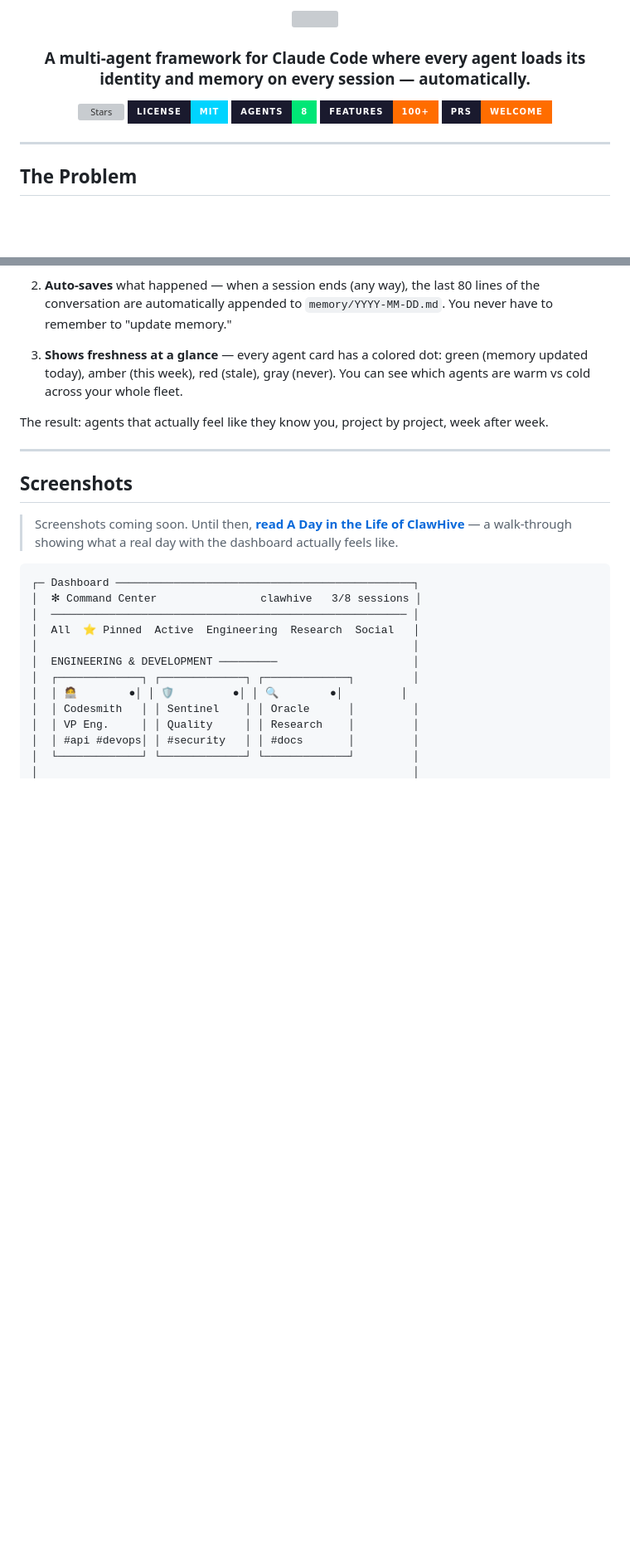
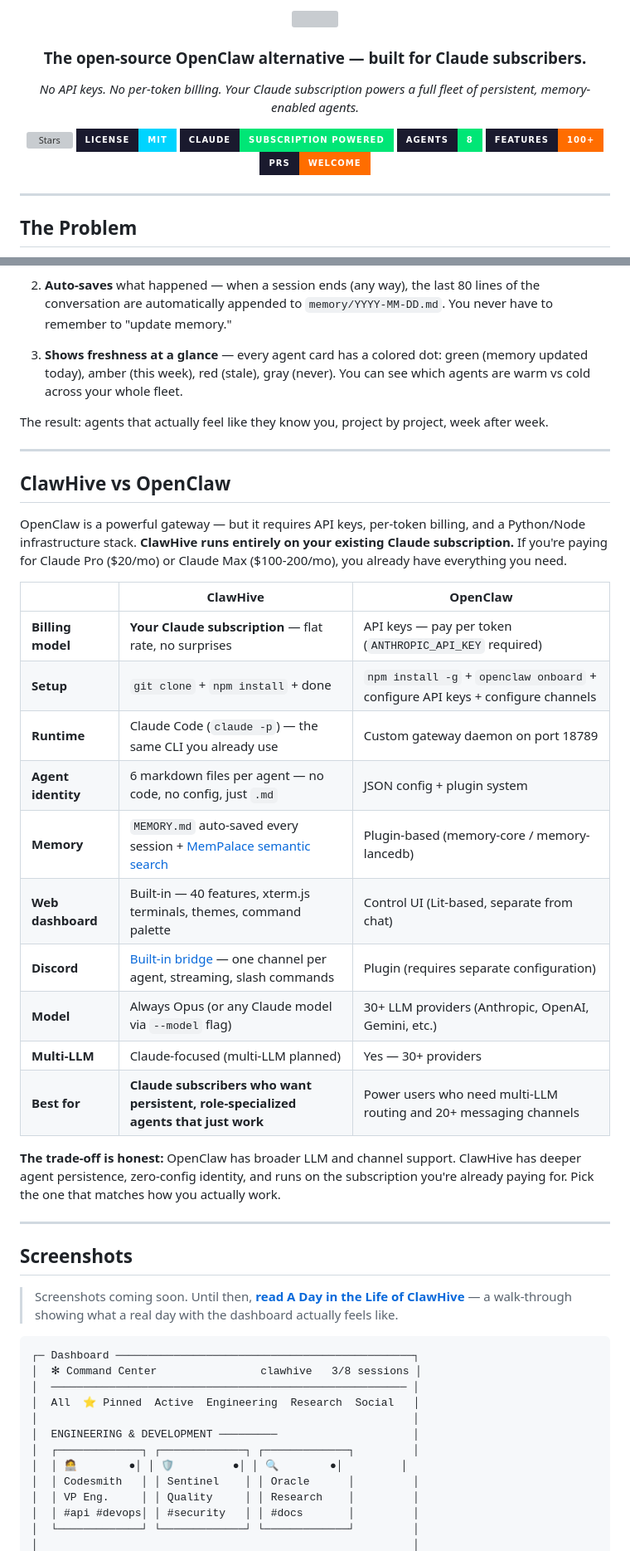
Before and after one commit to Source-Code-Alpha/ClawHive, a Markdown page: README.md, 2 parts joined by grey strips. Shown at 83% size. GitHub-like rendering; badges without logos; blank space fills up the shorter version; grey boxes are pictures that could not be loaded.

Commit message:
positioning: the open-source OpenClaw alternative for Claude subscribers
Updated header, tagline, and banner to position ClawHive as the
Claude-subscription-powered alternative to OpenClaw. Added a
ClawHive vs OpenClaw comparison table with honest trade-offs.

New tagline: "The open-source OpenClaw alternative — built for
Claude subscribers. No API keys. No per-token billing."

Added "Claude Subscription Powered" badge. Updated capsule-render
banner descriptor.

Co-Authored-By: Claude Opus 4.6 (1M context) <noreply@anthropic.com>

```diff
--- a/README.md
+++ b/README.md
@@ -4,8 +4,11 @@
 
-### A multi-agent framework for Claude Code where every agent loads its identity and memory on every session — automatically.
+### The open-source OpenClaw alternative — built for Claude subscribers.
+
+*No API keys. No per-token billing. Your Claude subscription powers a full fleet of persistent, memory-enabled agents.*
 
 [![Stars](https://img.shields.io/github/stars/Source-Code-Alpha/ClawHive?style=for-the-badge&color=7c4dff&labelColor=1a1a2e)](https://github.com/Source-Code-Alpha/ClawHive/stargazers)
 [![License](https://img.shields.io/badge/License-MIT-00d4ff?style=for-the-badge&labelColor=1a1a2e)](LICENSE)
+[![Claude Subscription](https://img.shields.io/badge/Claude-Subscription%20Powered-00e676?style=for-the-badge&labelColor=1a1a2e)](https://claude.ai)
 [![Agents](https://img.shields.io/badge/Agents-8-00e676?style=for-the-badge&labelColor=1a1a2e)](agents/)
 [![Features](https://img.shields.io/badge/Features-100%2B-ff6d00?style=for-the-badge&labelColor=1a1a2e)](#command-center-features)
 [![PRs Welcome](https://img.shields.io/badge/PRs-Welcome-ff6d00?style=for-the-badge&labelColor=1a1a2e)](CONTRIBUTING.md)
@@ -29,6 +32,27 @@ Every Claude Code session starts blank. You re-explain your project, your prefer
 3. **Shows freshness at a glance** — every agent card has a colored dot: green (memory updated today), amber (this week), red (stale), gray (never). You can see which agents are warm vs cold across your whole fleet.
 
 The result: agents that actually feel like they know you, project by project, week after week.
+
+---
+
+## ClawHive vs OpenClaw
+
+OpenClaw is a powerful gateway — but it requires API keys, per-token billing, and a Python/Node infrastructure stack. **ClawHive runs entirely on your existing Claude subscription.** If you're paying for Claude Pro ($20/mo) or Claude Max ($100-200/mo), you already have everything you need.
+
+| | ClawHive | OpenClaw |
+|---|---|---|
+| **Billing model** | **Your Claude subscription** — flat rate, no surprises | API keys — pay per token (`ANTHROPIC_API_KEY` required) |
+| **Setup** | `git clone` + `npm install` + done | `npm install -g` + `openclaw onboard` + configure API keys + configure channels |
+| **Runtime** | Claude Code (`claude -p`) — the same CLI you already use | Custom gateway daemon on port 18789 |
+| **Agent identity** | 6 markdown files per agent — no code, no config, just `.md` | JSON config + plugin system |
+| **Memory** | `MEMORY.md` auto-saved every session + [MemPalace semantic search](#mempalace--semantic-memory-new) | Plugin-based (memory-core / memory-lancedb) |
+| **Web dashboard** | Built-in — 40 features, xterm.js terminals, themes, command palette | Control UI (Lit-based, separate from chat) |
+| **Discord** | [Built-in bridge](#discord-bot-new) — one channel per agent, streaming, slash commands | Plugin (requires separate configuration) |
+| **Model** | Always Opus (or any Claude model via `--model` flag) | 30+ LLM providers (Anthropic, OpenAI, Gemini, etc.) |
+| **Multi-LLM** | Claude-focused (multi-LLM planned) | Yes — 30+ providers |
+| **Best for** | **Claude subscribers who want persistent, role-specialized agents that just work** | Power users who need multi-LLM routing and 20+ messaging channels |
+
+**The trade-off is honest:** OpenClaw has broader LLM and channel support. ClawHive has deeper agent persistence, zero-config identity, and runs on the subscription you're already paying for. Pick the one that matches how you actually work.
 
 ---
 
```
Also changed, not shown: other parts of README.md (+1 -1 lines).
